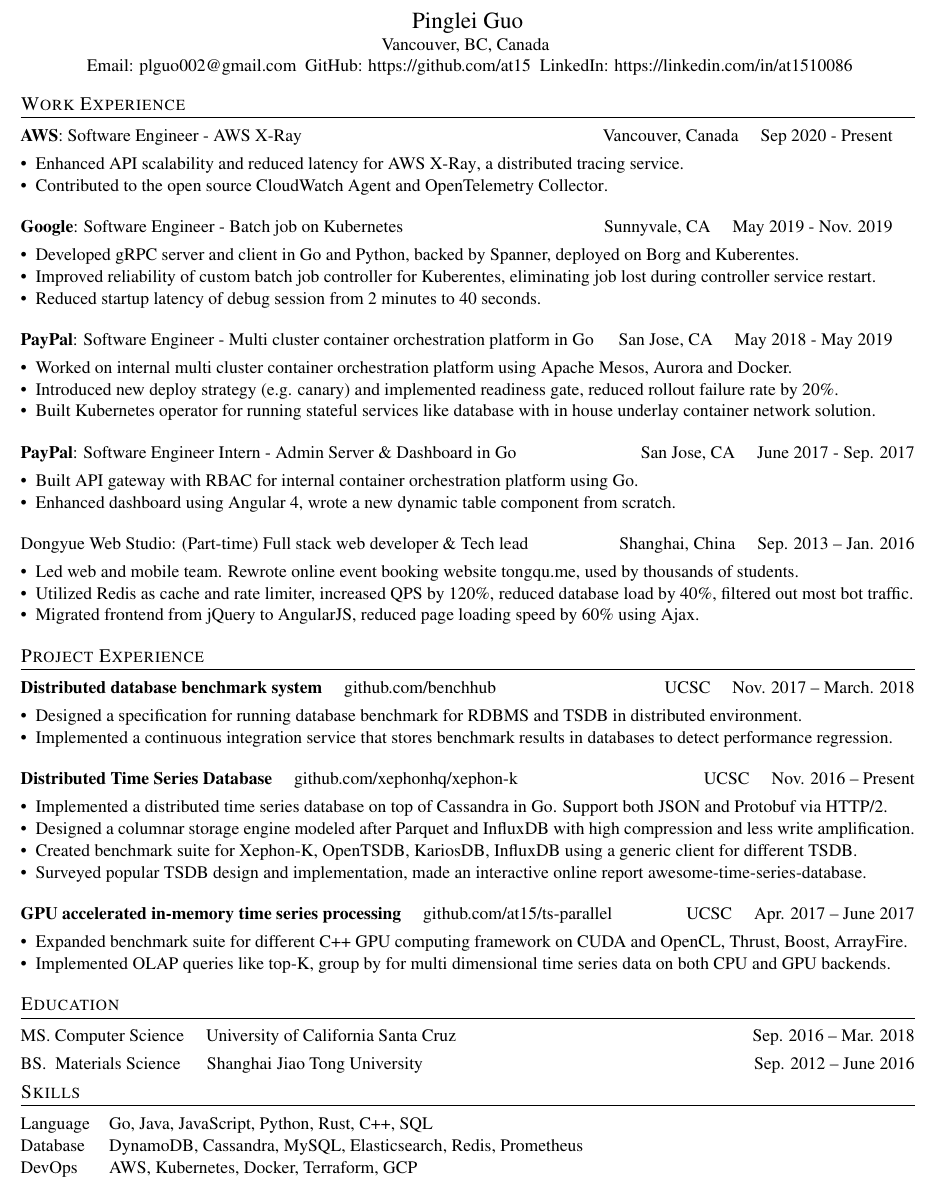
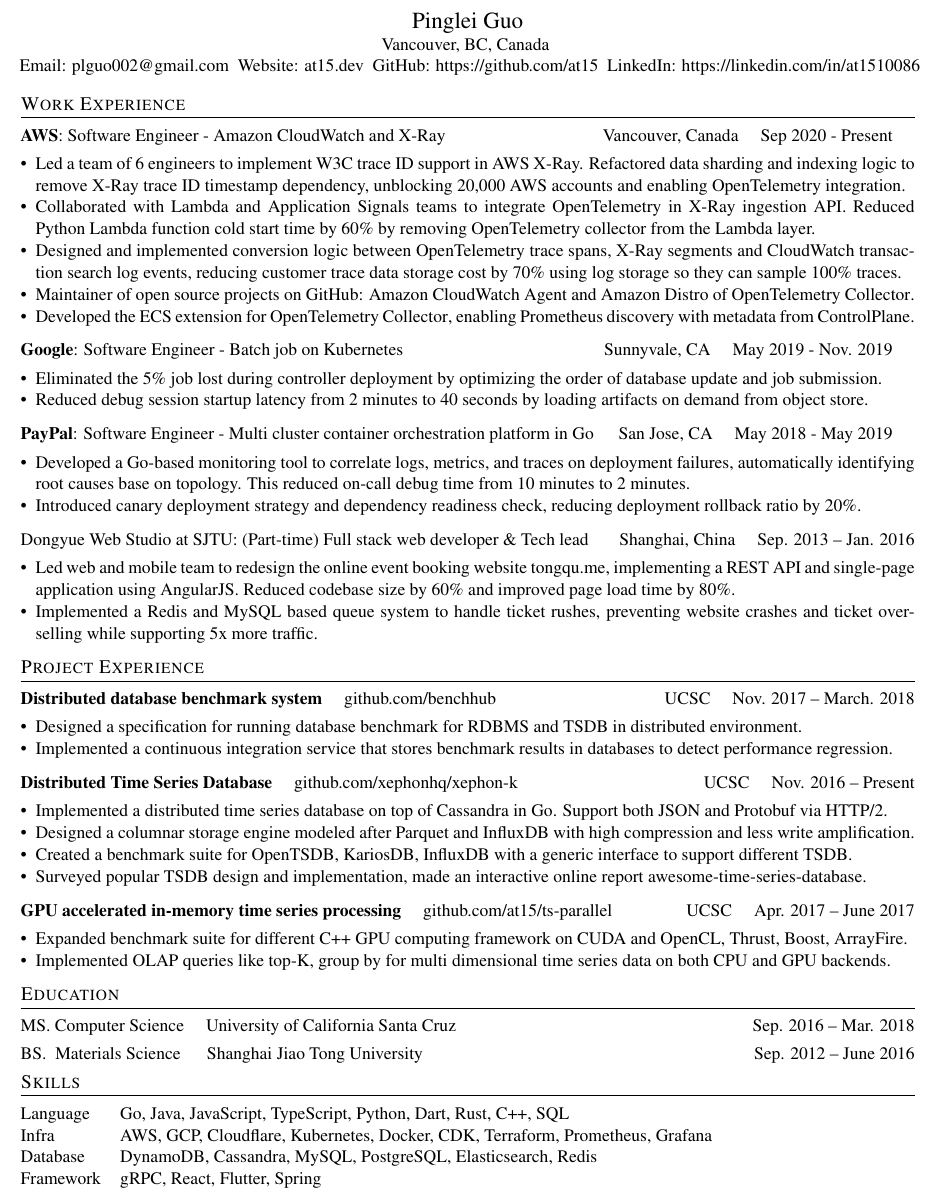
Before and after one commit to at15/at15.github.io, a LaTeX CV (cv/Pinglei_Guo_Resume.tex): part of the page, cut so that both start at the same text. Compiled offline with XeLaTeX.

Commit message:
[cv] Update amazon experience

```diff
--- a/cv/Pinglei_Guo_Resume.tex
+++ b/cv/Pinglei_Guo_Resume.tex
@@ -17,45 +17,49 @@
 }
 \centerline{
 	Email: \href{plguo002@gmail.com}{plguo002@gmail.com}\ \
-	% \href{https://at15.github.io}{at15.github.io}\ \
+	Website: \href{https://at15.dev}{at15.dev}\ \
 	GitHub: \href{https://github.com/at15}{https://github.com/at15}\ \
 	LinkedIn: \href{https://www.linkedin.com/in/at1510086}{https://linkedin.com/in/at1510086}}
 
 \section{Work Experience}
 
-% TODO: Split into two sections X-Ray and CloudWatch Agent
-% TODO: W3C, lead team of ? engineers?
-\datedsubsection{\textbf{AWS}: Software Engineer - AWS X-Ray}{Vancouver, Canada \quad Sep 2020 - Present \quad}
+\datedsubsection{\textbf{AWS}: Software Engineer - Amazon CloudWatch and X-Ray}{Vancouver, Canada \quad Sep 2020 - Present \quad}
 \begin{itemize}
-	\item Enhanced API scalability and reduced latency for \href{https://aws.amazon.com/xray/}{AWS X-Ray}, a distributed tracing service.
-	\item Contributed to the open source \href{https://github.com/aws/amazon-cloudwatch-agent}{CloudWatch Agent} and \href{https://github.com/aws-observability/aws-otel-collector}{OpenTelemetry Collector}.
+	\item Led a team of 6 engineers to implement W3C trace ID support in AWS X-Ray.
+	Refactored data sharding and indexing logic to remove X-Ray trace ID timestamp dependency, unblocking 20,000 AWS accounts and enabling OpenTelemetry integration.
+	\item Collaborated with Lambda and Application Signals teams to integrate OpenTelemetry in X-Ray ingestion API. Reduced Python Lambda function cold start time by 60\% by removing OpenTelemetry collector from the Lambda layer.
+	\item Designed and implemented conversion logic between OpenTelemetry trace spans,
+	\href{https://docs.aws.amazon.com/xray/latest/devguide/xray-api-segmentdocuments.html}{X-Ray segments} and
+	\href{https://docs.aws.amazon.com/AmazonCloudWatch/latest/monitoring/CloudWatch-Transaction-Search.html}{CloudWatch transaction search log events},
+	reducing customer trace data storage cost by 70\% using log storage so they can sample 100\% traces.
+	\item Maintainer of open source projects on GitHub: \href{https://github.com/aws/amazon-cloudwatch-agent}{Amazon CloudWatch Agent} and \href{https://github.com/aws-observability/aws-otel-collector}{Amazon Distro of OpenTelemetry Collector}.
+	\item Developed the \href{https://github.com/open-telemetry/opentelemetry-collector-contrib/tree/main/extension/observer/ecsobserver}{ECS extension} for \href{https://github.com/open-telemetry/opentelemetry-collector-contrib}{OpenTelemetry Collector},
+	enabling Prometheus discovery with metadata from ControlPlane.
 \end{itemize}
 
 \datedsubsection{\textbf{Google}: Software Engineer - Batch job on Kubernetes}{Sunnyvale, CA \quad May 2019 - Nov. 2019 \quad}
-% TODO: maybe add a note saying left due to work authorization issue?
 \begin{itemize}
-	\item Developed gRPC server and client in Go and Python, backed by Spanner, deployed on Borg and Kuberentes.
-	\item Improved reliability of custom batch job controller for Kuberentes, eliminating job lost during controller service restart.
-	% TODO: How? I kind of forgot ... it's been too long
-	\item Reduced startup latency of debug session from 2 minutes to 40 seconds.
-	% \item Designed and implemented downloading individual file(s) within zip archive hosted on object store (GCS, S3) without extracting entire archive.
-	% Reduced latency for large batch job input (GB) by order of magnitude, i.e. 5min to 100ms.
+	% TODO: How to measure this? though I just to give a quick intro of job content ...
+	\item Eliminated the 5\% job lost during controller deployment by optimizing the order of database update and job submission.
+	\item Reduced debug session startup latency from 2 minutes to 40 seconds by loading artifacts on demand from object store.
 \end{itemize}
 
 \datedsubsection{\textbf{PayPal}: Software Engineer - Multi cluster container orchestration platform in Go}{San Jose, CA \quad May 2018 - May 2019 \quad}
 \begin{itemize}
-	\item Worked on internal multi cluster container orchestration platform using Apache Mesos, Aurora and Docker.
-	\item Introduced new deploy strategy (e.g. canary) and implemented readiness gate, reduced rollout failure rate by 20\%.
-	% \item Built REST API and cli tools in Go to collect log, metrics, distributed traces and profile data.
-	\item Built Kubernetes operator for running stateful services like database with in house underlay container network solution.
+	%\item Worked on internal multi cloud container orchestration platform using Apache Mesos, Aurora, Docker and Cassandra.
+	\item Developed a Go-based monitoring tool to correlate logs, metrics, and traces on deployment failures, automatically identifying root causes base on topology. This reduced on-call debug time from 10 minutes to 2 minutes.
+	\item Introduced canary deployment strategy and dependency readiness check, reducing deployment rollback ratio by 20\%.
+	% TODO: number? I think I mentioned this because this is k8s crd, which is also what I did in Google ...
+	%\item Built Kubernetes operator for running stateful services like database with in house underlay container network solution.
 \end{itemize}
 
-\datedsubsection{\textbf{PayPal}: Software Engineer Intern - Admin Server \& Dashboard in Go}{San Jose, CA \quad June 2017 - Sep. 2017}
-\begin{itemize}
-	\item Built API gateway with RBAC for internal container orchestration platform using Go.
-	\item Enhanced dashboard using Angular 4, wrote a new dynamic table component from scratch.
-	% \item Introduced full text search using Apache Solr, wrote an open sourced Go client with cleaner API. % well, no longer maintained
-\end{itemize}
+% intern time at PayPal no longer matters after working for so many years
+% \datedsubsection{\textbf{PayPal}: Software Engineer Intern - Admin Server \& Dashboard in Go}{San Jose, CA \quad June 2017 - Sep. 2017}
+% \begin{itemize}
+% 	\item Built API gateway with role based auth (RBAC) for internal container platform using Go.
+% 	\item Designed a reusable dynamic table component with filter and sort in Typescript, reducing redundant code by 90\%.
+% 	% \item Introduced full text search using Apache Solr, wrote an open sourced Go client with cleaner API. % well, no longer maintained
+% \end{itemize}
 
 % sorry GitCafe, the space on resume is limited
 % \datedsubsection{GitCafe: Software Engineer Intern}{Shanghai, China \quad Jan. 2015 -- Mar. 2015}
@@ -65,12 +69,13 @@
 % 	\item Fixed user subsubcription logic, solved 20\% pricing related user tickets.
 % \end{itemize}
 
-\datedsubsection{Dongyue Web Studio: (Part-time) Full stack web developer \& Tech lead}{Shanghai, China \quad Sep. 2013 -- Jan. 2016}
+\datedsubsection{Dongyue Web Studio at SJTU: (Part-time) Full stack web developer \& Tech lead}{Shanghai, China \quad Sep. 2013 -- Jan. 2016}
 \begin{itemize}
-	\item Led web and mobile team. Rewrote online event booking website \href{https://tongqu.me}{tongqu.me}, used by thousands of students.
-	%\item Built high traffic website and REST API using PHP and MySQL, reduced database contention using job queue and cache.
-	\item Utilized Redis as cache and rate limiter, increased QPS by 120\%, reduced database load by 40\%, filtered out most bot traffic.
-	\item Migrated frontend from jQuery to AngularJS, reduced page loading speed by 60\% using Ajax.
+	% Used and complained by thousands of students ...
+	\item Led web and mobile team to redesign the online event booking website \href{https://tongqu.me}{tongqu.me},
+	implementing a REST API and single-page application using AngularJS.
+	Reduced codebase size by 60\% and improved page load time by 80\%.
+	\item Implemented a Redis and MySQL based queue system to handle ticket rushes, preventing website crashes and ticket overselling while supporting 5x more traffic.
 \end{itemize}
 
 \section{Project Experience}
@@ -91,9 +96,10 @@
 \datedsubsection{\textbf{Distributed Time Series Database} \quad \href{https://github.com/xephonhq/xephon-k}{github.com/xephonhq/xephon-k}}{UCSC \quad Nov. 2016 -- Present}
 
 \begin{itemize}
+	% TODO: number, what's the TPS, what's the compression ratio, TBH I don't think I need them anymore
 	\item Implemented a distributed time series database on top of Cassandra in Go. Support both JSON and Protobuf via HTTP/2.
 	\item Designed a columnar storage engine modeled after Parquet and InfluxDB with high compression and less write amplification.
-	\item Created benchmark suite for Xephon-K, OpenTSDB, KariosDB, InfluxDB using a generic client for different TSDB.
+	\item Created a benchmark suite for OpenTSDB, KariosDB, InfluxDB with a generic interface to support different TSDB.
 	\item Surveyed popular TSDB design and implementation, made an interactive online report \href{https://xephonhq.github.io/awesome-time-series-database}{awesome-time-series-database}.
 \end{itemize}
 
@@ -121,20 +127,18 @@
 % \end{itemize}
 
 \section{Education}
-% FIXED: too much space between educations
 % FIXME: Package hyperref Warning: Token not allowed in a PDF string (Unicode) , caused by use \quad
 \datedsubsection{MS. Computer Science \quad University of California Santa Cruz}{Sep. 2016 -- Mar. 2018}
-% Courses: Distributed systems, Database Systems, Storage System
 \datedsubsection{BS. \ Materials Science \quad \ Shanghai Jiao Tong University}{Sep. 2012 -- June 2016}
 
 \section{Skills}
 % https://tex.stackexchange.com/questions/16258/how-can-the-margins-around-a-table-set-to-0pt
 \begin{flushleft}
 	\begin{tabular}{@{}ll@{}}
-		Language  & Go, Java, JavaScript, Python, Rust, C++, SQL                                                  \\
-		Database  & DynamoDB, Cassandra, MySQL, Elasticsearch, Redis, Prometheus \\
-		DevOps    & AWS, Kubernetes, Docker, Terraform, GCP                                                         \\
-		% Web       & Vue, Angular, Laravel, Spring, Dropwizard, Express, Rails
+		Language  & Go, Java, JavaScript, TypeScript, Python, Dart, Rust, C++, SQL \\
+		Infra     & AWS, GCP, Cloudflare, Kubernetes, Docker, CDK, Terraform, Prometheus, Grafana \\
+		Database  & DynamoDB, Cassandra, MySQL, PostgreSQL, Elasticsearch, Redis  \\
+		Framework & gRPC, React, Flutter, Spring \\
 	\end{tabular}
 \end{flushleft}
 
```
Also changed, not shown: cv/Pinglei_Guo_Resume.pdf, cv/at15.en.pdf.
